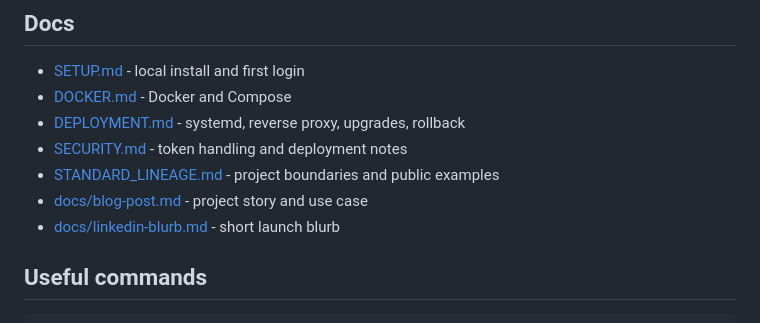
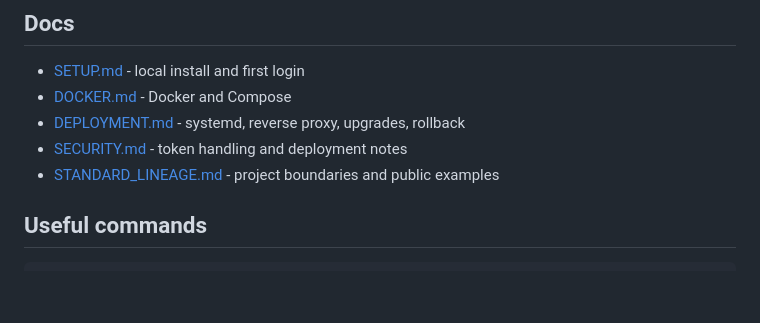
Before and after one commit to karthikvenkatachalapathi/ha-fleet-manager, a Markdown page: README.md, the part around the change. Rendered like a GitHub page; blank space fills up the shorter version.

Commit message:
Move launch copy out of product repo

```diff
--- a/README.md
+++ b/README.md
@@ -74,8 +74,6 @@ If an update is visible, an admin can update or skip it. Fleet Manager checks th
 - [DEPLOYMENT.md](DEPLOYMENT.md) - systemd, reverse proxy, upgrades, rollback
 - [SECURITY.md](SECURITY.md) - token handling and deployment notes
 - [STANDARD_LINEAGE.md](STANDARD_LINEAGE.md) - project boundaries and public examples
-- [docs/blog-post.md](docs/blog-post.md) - project story and use case
-- [docs/linkedin-blurb.md](docs/linkedin-blurb.md) - short launch blurb
 
 ## Useful commands
 
```
Also changed, not shown: docs/blog-post.md (deleted, +0 -110 lines), docs/linkedin-blurb.md (deleted, +0 -11 lines).
